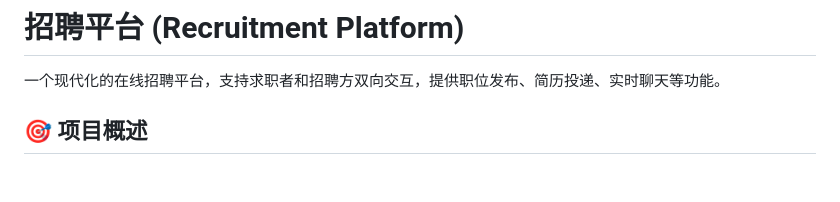
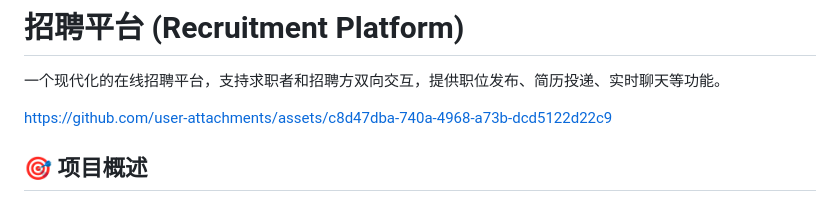
Before and after one commit to Kkirsii/Recruitment-platform, a Markdown page: README.md, the part around the change. Rendered like a GitHub page; blank space fills up the shorter version.

Commit message:
增加视频

```diff
--- a/README.md
+++ b/README.md
@@ -1,6 +1,12 @@
 # 招聘平台 (Recruitment Platform)
 
 一个现代化的在线招聘平台，支持求职者和招聘方双向交互，提供职位发布、简历投递、实时聊天等功能。
+
+
+
+https://github.com/user-attachments/assets/c8d47dba-740a-4968-a73b-dcd5122d22c9
+
+
 
 ## 🎯 项目概述
 
```
